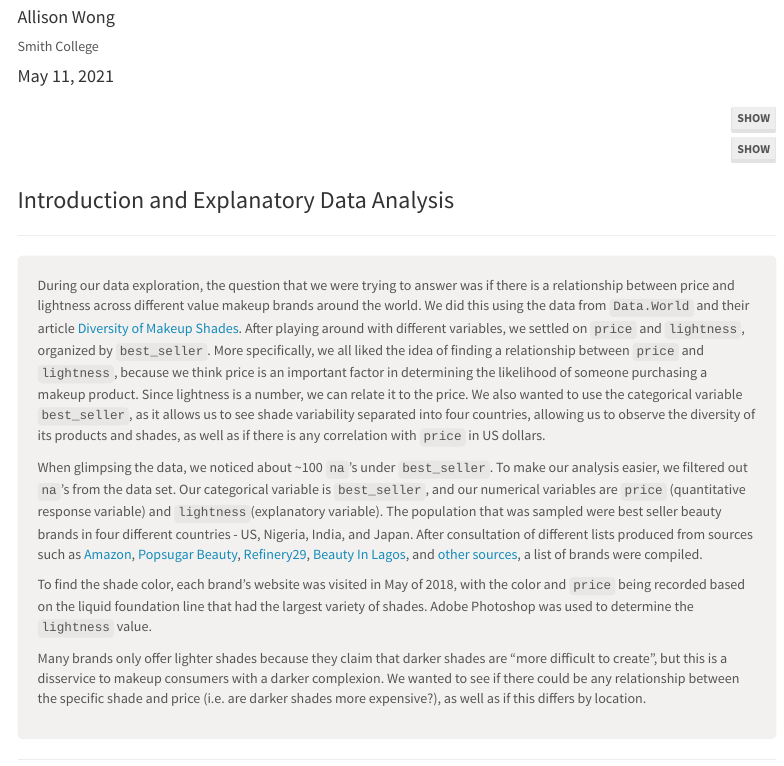
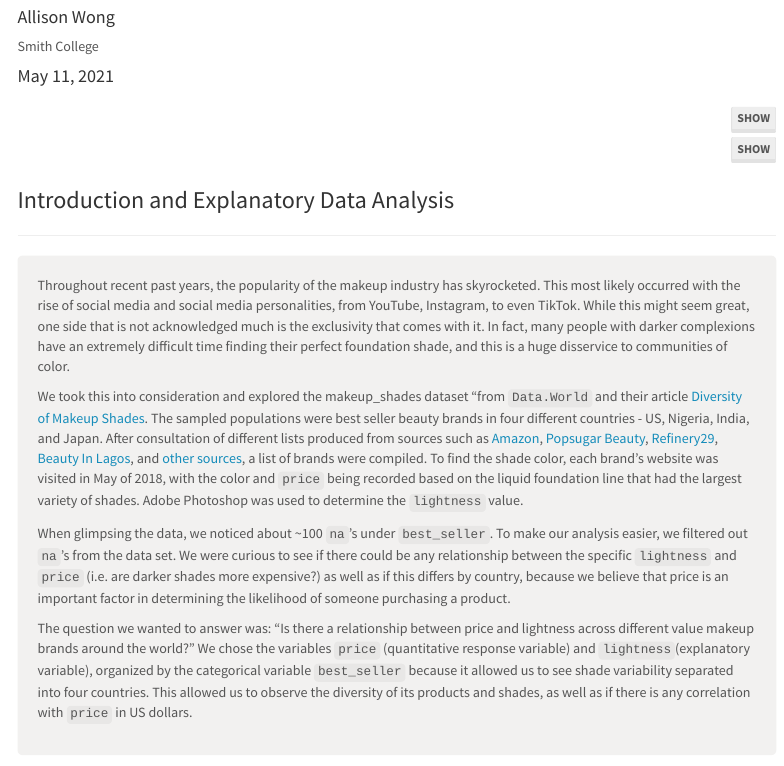
Before and after one commit to katelyndiaz/DiversityMakeupShades, an R Markdown document (SDS220_MakeupShadesStats/SDS220_MakeupShadesStats.Rmd): the page in a window 1100 px wide, from 270 px down. Rendered offline with R 4.5, knitr and Pandoc, with nearby package versions; some code elsewhere in the file could not run offline; menus at the side of the page are left out.

Commit message:
revamped intro

```diff
--- a/SDS220_MakeupShadesStats/SDS220_MakeupShadesStats.Rmd
+++ b/SDS220_MakeupShadesStats/SDS220_MakeupShadesStats.Rmd
@@ -76,14 +76,14 @@ makeup_shades <- makeupdata %>%
 div.blue { background-color:#f2f1f0; border-radius: 5px; padding: 20px;}
 </style>
 <div class = "blue">
+Throughout recent past years, the popularity of the makeup industry has skyrocketed. This most likely occurred with the rise of social media and social media personalities, from YouTube, Instagram, to even TikTok. While this might seem great, one side that is not acknowledged much is the exclusivity that comes with it. In fact, many people with darker complexions have an extremely difficult time finding their perfect foundation shade, and this is a huge disservice to communities of color.
 
-  During our data exploration, the question that we were trying to answer was if there is a relationship between price and lightness across different value makeup brands around the world. We did this using the data from `Data.World` and their article [Diversity of Makeup Shades](https://data.world/the-pudding/diversity-of-makeup-shades). After playing around with different variables, we settled on `price` and `lightness`, organized by `best_seller`. More specifically, we all liked the idea of finding a relationship between `price` and `lightness`, because we think price is an important factor in determining the likelihood of someone purchasing a makeup product. Since lightness is a number, we can relate it to the price. We also wanted to use the categorical variable `best_seller`, as it allows us to see shade variability separated into four countries, allowing us to observe the diversity of its products and shades, as well as if there is any correlation with `price` in US dollars.
+We took this into consideration and explored the makeup_shades dataset “from `Data.World` and their article [Diversity of Makeup Shades](https://data.world/the-pudding/diversity-of-makeup-shades). The sampled populations were best seller beauty brands in four different countries - US, Nigeria, India, and Japan. After consultation of different lists produced from sources such as [Amazon](https://www.amazon.com/Best-Sellers-Beauty-Foundation-Makeup/zgbs/beauty/11058871), [Popsugar Beauty](https://www.popsugar.com/beauty/Bestselling-Foundations-Sephora-2017-43250396), [Refinery29](https://www.refinery29.com/en-us/skin-care-brands-women-of-color), [Beauty In Lagos](https://www.beautyinlagos.com/2017/02/nigerian-makeup-brands-you-should-know-about.html/), and [other sources](https://data.world/the-pudding/diversity-of-makeup-shades), a list of brands were compiled. To find the shade color, each brand's website was visited in May of 2018, with the color and `price` being recorded based on the liquid foundation line that had the largest variety of shades. Adobe Photoshop was used to determine the `lightness` value.
 
-  When glimpsing the data, we noticed about ~100 `na`'s under `best_seller`. To make our analysis easier, we filtered out `na`'s from the data set. Our categorical variable is `best_seller`, and our numerical variables are `price` (quantitative response variable) and `lightness`(explanatory variable). The population that was sampled were best seller beauty brands in four different countries - US, Nigeria, India, and Japan. After consultation of different lists produced from sources such as [Amazon](https://www.amazon.com/Best-Sellers-Beauty-Foundation-Makeup/zgbs/beauty/11058871), [Popsugar Beauty](https://www.popsugar.com/beauty/Bestselling-Foundations-Sephora-2017-43250396), [Refinery29](https://www.refinery29.com/en-us/skin-care-brands-women-of-color), [Beauty In Lagos](https://www.beautyinlagos.com/2017/02/nigerian-makeup-brands-you-should-know-about.html/), and [other sources](https://data.world/the-pudding/diversity-of-makeup-shades), a list of brands were compiled.
+When glimpsing the data, we noticed about ~100 `na`'s under `best_seller`. To make our analysis easier, we filtered out `na`'s from the data set. We were curious to see if there could be any relationship between the specific `lightness` and `price` (i.e. are darker shades more expensive?) as well as if this differs by country, because we believe that price is an important factor in determining the likelihood of someone purchasing a product.
 
-  To find the shade color, each brand's website was visited in May of 2018, with the color and `price` being recorded based on the liquid foundation line that had the largest variety of shades. Adobe Photoshop was used to determine the `lightness` value.
+The question we wanted to answer was: “Is there a relationship between price and lightness across different value makeup brands around the world?” We chose the variables `price` (quantitative response variable) and `lightness`(explanatory variable), organized by the categorical variable `best_seller` because it allowed us to see shade variability separated into four countries. This allowed us to observe the diversity of its products and shades, as well as if there is any correlation with `price` in US dollars.
 
-  Many brands only offer lighter shades because they claim that darker shades are “more difficult to create”, but this is a disservice to makeup consumers with a darker complexion.  We wanted to see if there could be any relationship between the specific shade and price (i.e. are darker shades more expensive?), as well as if this differs by location.
 
 </div>
 
```
